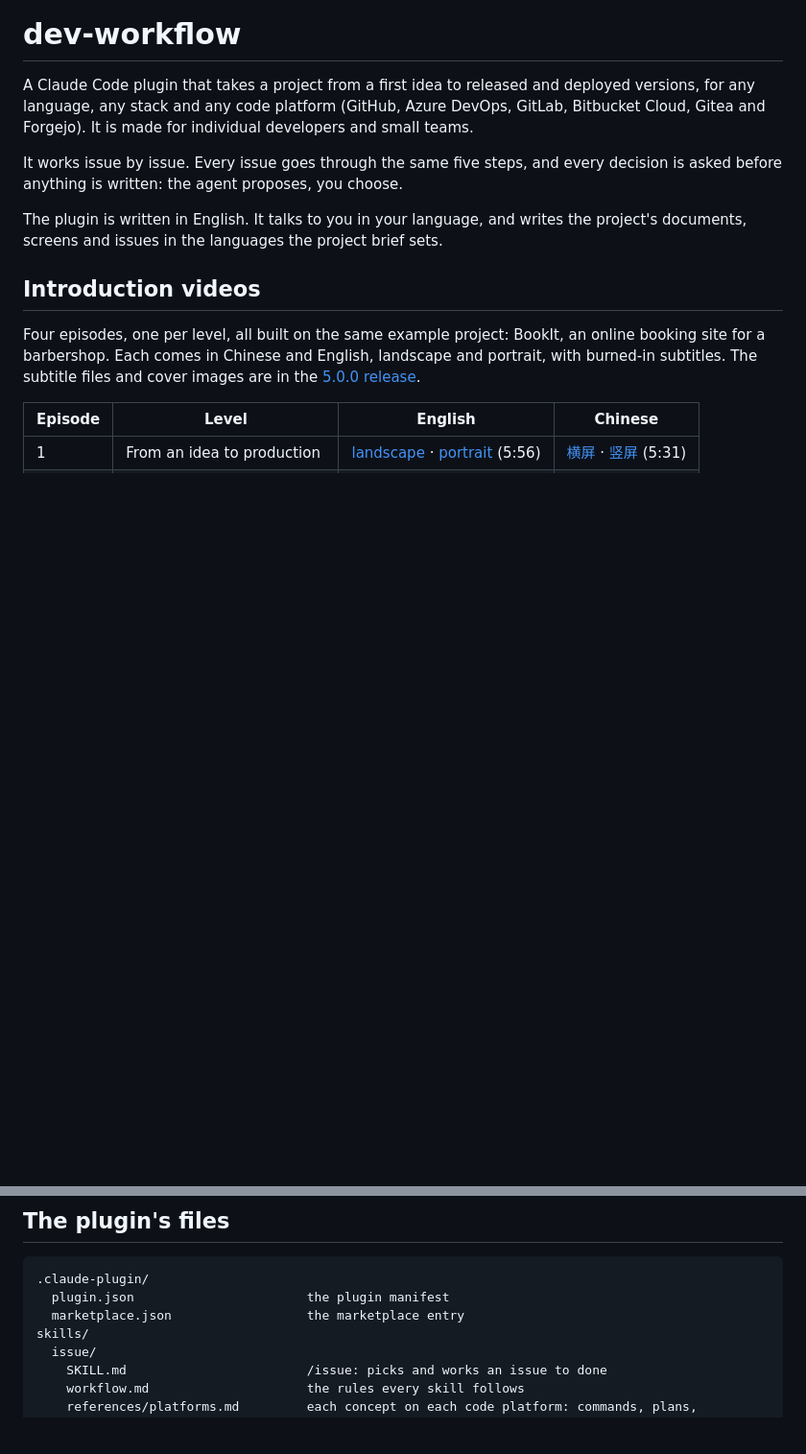
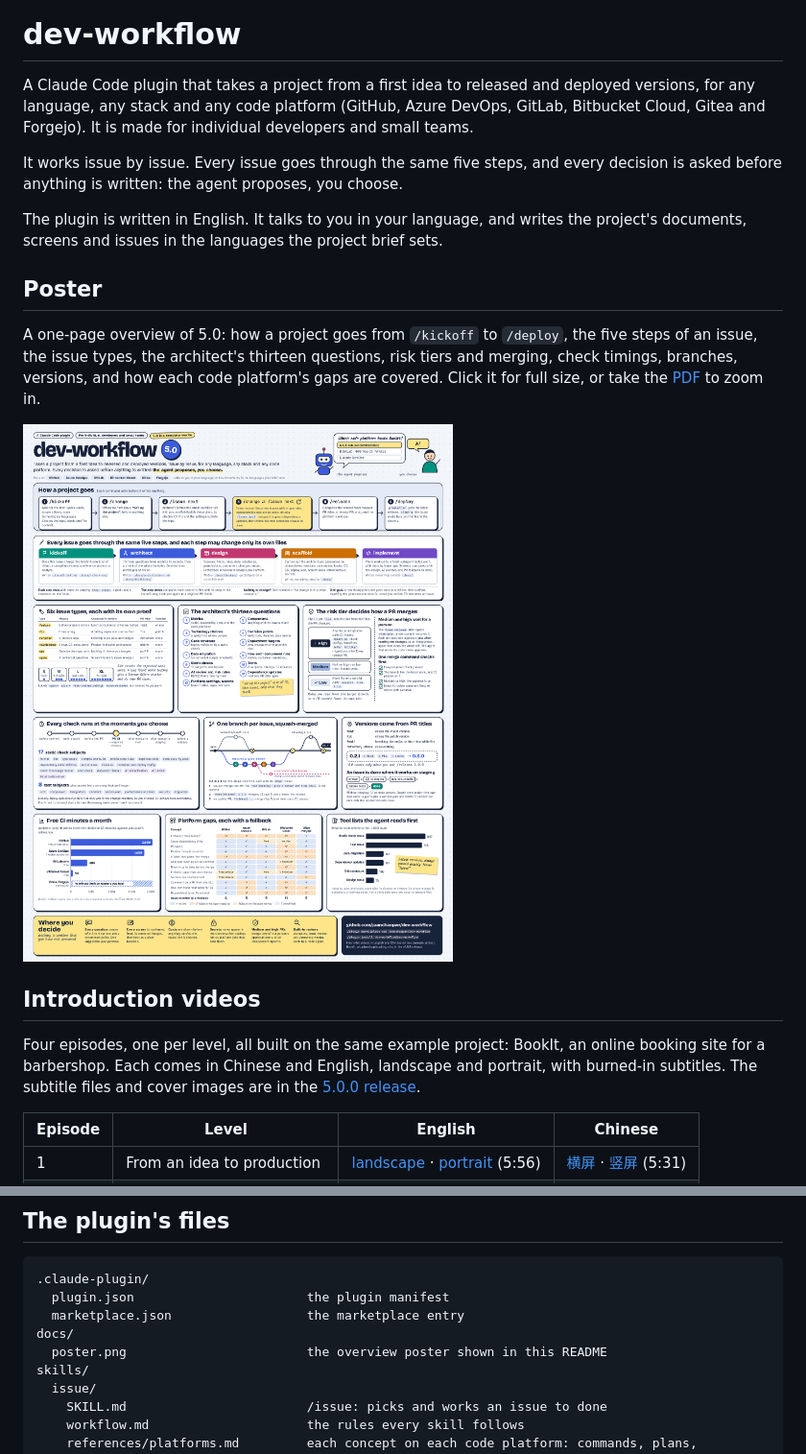
Before and after one commit to juanchaopan/dev-workflow, a Markdown page: README.md, 2 parts joined by grey strips. Shown at 96% size. Drawn GitHub-style; pictures changed too: docs/poster.png (added); blank space fills up the shorter version.

Commit message:
docs(readme): show the 5.0 overview poster
Co-Authored-By: Claude Opus 5.5 <noreply@anthropic.com>
Claude-Session: https://claude.ai/code/session_0183GQ8DvZ7ae3TJcZvVBHxN

```diff
--- a/README.md
+++ b/README.md
@@ -5,6 +5,12 @@ A Claude Code plugin that takes a project from a first idea to released and depl
 It works issue by issue. Every issue goes through the same five steps, and every decision is asked before anything is written: the agent proposes, you choose.
 
 The plugin is written in English. It talks to you in your language, and writes the project's documents, screens and issues in the languages the project brief sets.
+
+## Poster
+
+A one-page overview of 5.0: how a project goes from `/kickoff` to `/deploy`, the five steps of an issue, the issue types, the architect's thirteen questions, risk tiers and merging, check timings, branches, versions, and how each code platform's gaps are covered. Click it for full size, or take the [PDF](https://github.com/juanchaopan/dev-workflow/releases/download/v5.0.0/dev-workflow-5-poster.pdf) to zoom in.
+
+[![dev-workflow 5.0 overview poster](docs/poster.png)](docs/poster.png)
 
 ## Introduction videos
 
@@ -83,6 +89,8 @@ VERSION, CHANGELOG.md, README.md, AGENTS.md, CLAUDE.md (@AGENTS.md), REVIEW.md,
 .claude-plugin/
   plugin.json                       the plugin manifest
   marketplace.json                  the marketplace entry
+docs/
+  poster.png                        the overview poster shown in this README
 skills/
   issue/
     SKILL.md                        /issue: picks and works an issue to done
```
